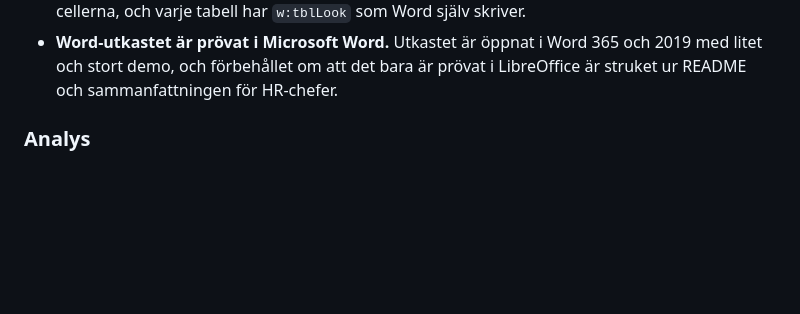
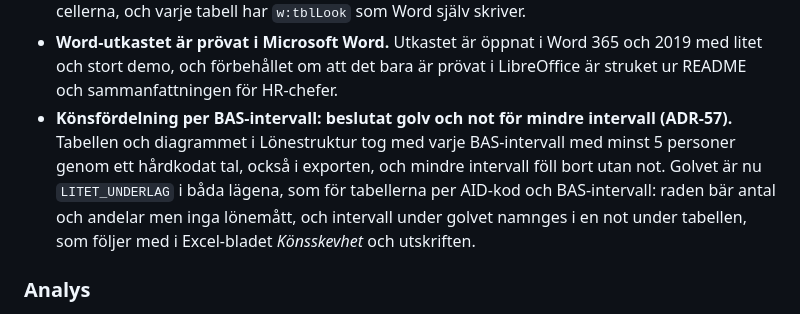
Before and after one commit to janssonfelix/oppen-lonekartlaggning, a Markdown page: CHANGELOG.md, the part around the change. GitHub-like rendering; blank space fills up the shorter version.

Commit message:
CHANGELOG: könsfördelningen per BAS-intervall (ADR-57)
Raden om lagningen i PR 53 saknades under Oförlöst.

Co-Authored-By: Claude Fable 5.2 <noreply@anthropic.com>

```diff
--- a/CHANGELOG.md
+++ b/CHANGELOG.md
@@ -419,6 +419,11 @@ Datumformat: `ÅÅÅÅ.MM.DD` (CalVer). Varje version är ett bygge av en enda H
   `w:tblLook` som Word själv skriver.
 - **Word-utkastet är prövat i Microsoft Word.** Utkastet är öppnat i Word 365 och 2019 med litet och stort demo, och
   förbehållet om att det bara är prövat i LibreOffice är struket ur README och sammanfattningen för HR-chefer.
+- **Könsfördelning per BAS-intervall: beslutat golv och not för mindre intervall (ADR-57).** Tabellen och diagrammet i
+  Lönestruktur tog med varje BAS-intervall med minst 5 personer genom ett hårdkodat tal, också i exporten, och mindre
+  intervall föll bort utan not. Golvet är nu `LITET_UNDERLAG` i båda lägena, som för tabellerna per AID-kod och
+  BAS-intervall: raden bär antal och andelar men inga lönemått, och intervall under golvet namnges i en not under
+  tabellen, som följer med i Excel-bladet *Könsskevhet* och utskriften.
 
 ### Analys
 
```
